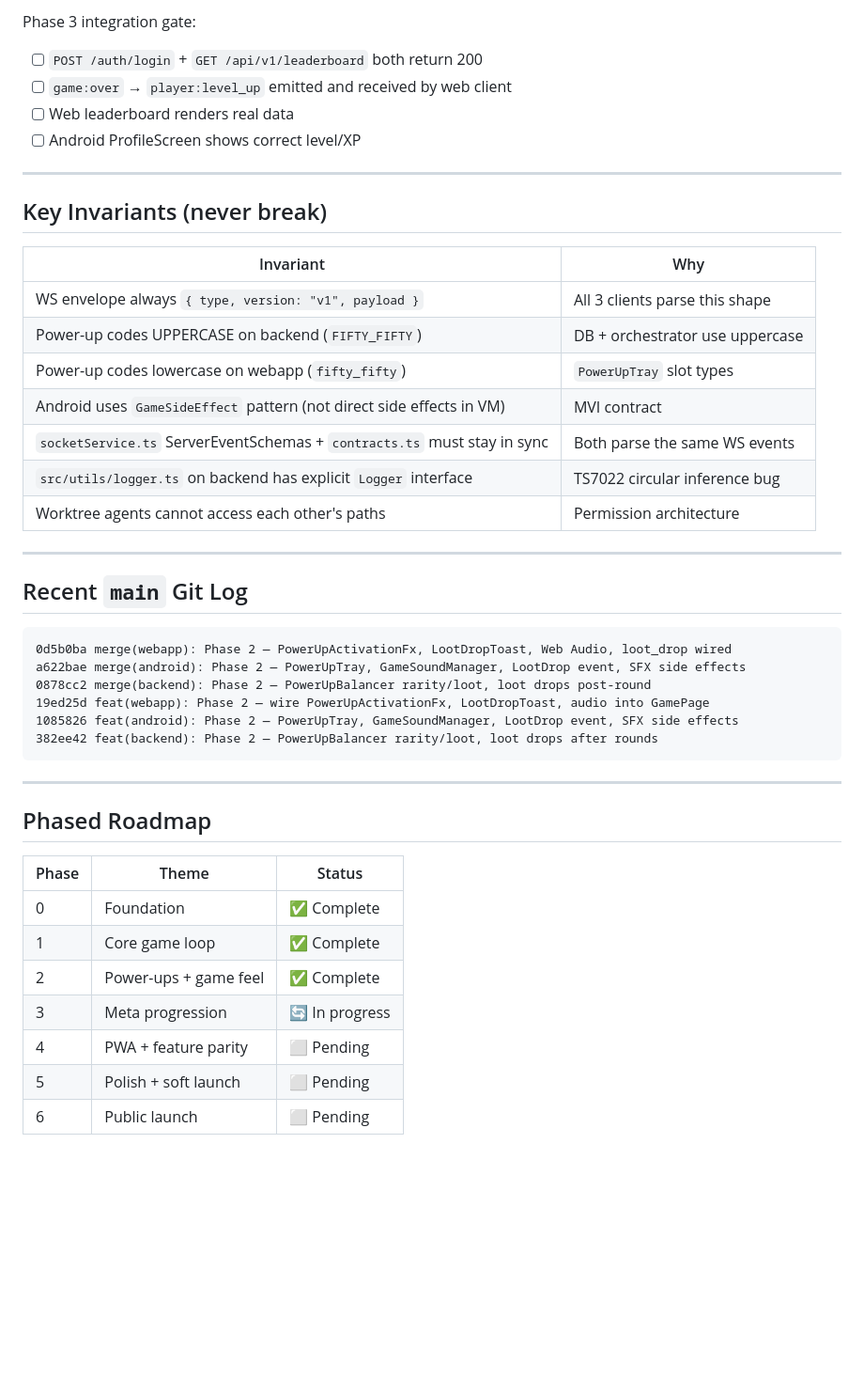
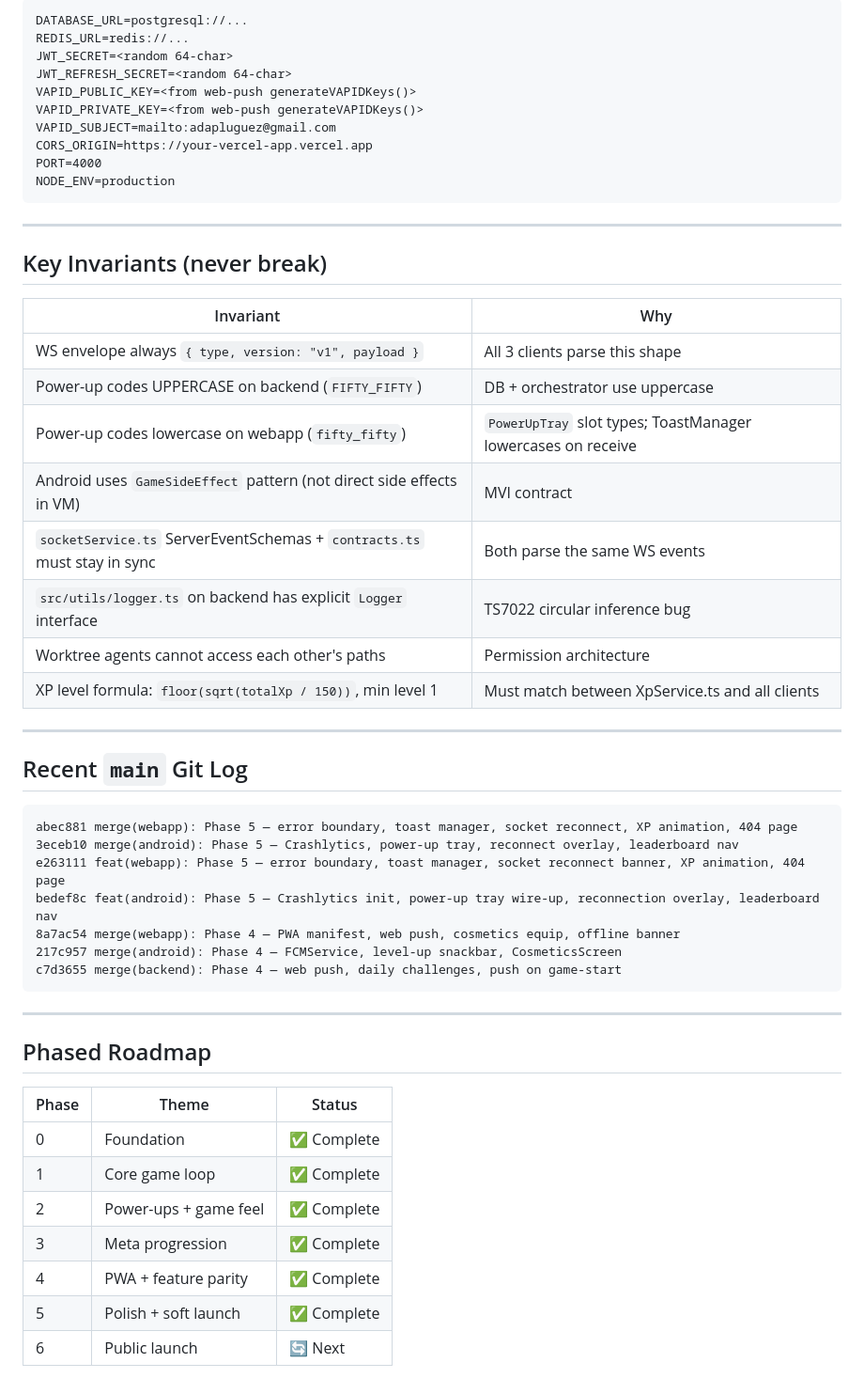
Before and after one commit to adaPlu/quiz_royale_showdown, a Markdown page: CODEX_HANDOFF.md, the part around one of its changes. Shown at 94% size. GitHub-like rendering; blank space fills up the shorter version.

````diff
--- a/CODEX_HANDOFF.md
+++ b/CODEX_HANDOFF.md
@@ -211,10 +103,15 @@ git -C /c/Users/plugu/AndroidStudioProjects/QuizGame-main tag phase-3-complete
 ```
-
-Phase 3 integration gate:
-- [ ] `POST /auth/login` + `GET /api/v1/leaderboard` both return 200
-- [ ] `game:over` → `player:level_up` emitted and received by web client
-- [ ] Web leaderboard renders real data
-- [ ] Android ProfileScreen shows correct level/XP
+DATABASE_URL=postgresql://...
+REDIS_URL=redis://...
+JWT_SECRET=<random 64-char>
+JWT_REFRESH_SECRET=<random 64-char>
+VAPID_PUBLIC_KEY=<from web-push generateVAPIDKeys()>
+VAPID_PRIVATE_KEY=<from web-push generateVAPIDKeys()>
+VAPID_SUBJECT=mailto:adapluguez@gmail.com
+CORS_ORIGIN=https://your-vercel-app.vercel.app
+PORT=4000
+NODE_ENV=production
+```
 
 ---
 
@@ -224,23 +121,25 @@ Phase 3 integration gate:
 |---|---|
 | WS envelope always `{ type, version: "v1", payload }` | All 3 clients parse this shape |
 | Power-up codes UPPERCASE on backend (`FIFTY_FIFTY`) | DB + orchestrator use uppercase |
-| Power-up codes lowercase on webapp (`fifty_fifty`) | `PowerUpTray` slot types |
+| Power-up codes lowercase on webapp (`fifty_fifty`) | `PowerUpTray` slot types; ToastManager lowercases on receive |
 | Android uses `GameSideEffect` pattern (not direct side effects in VM) | MVI contract |
 | `socketService.ts` ServerEventSchemas + `contracts.ts` must stay in sync | Both parse the same WS events |
 | `src/utils/logger.ts` on backend has explicit `Logger` interface | TS7022 circular inference bug |
 | Worktree agents cannot access each other's paths | Permission architecture |
+| XP level formula: `floor(sqrt(totalXp / 150))`, min level 1 | Must match between XpService.ts and all clients |
 
 ---
 
 ## Recent `main` Git Log
 
 ```
-0d5b0ba merge(webapp): Phase 2 — PowerUpActivationFx, LootDropToast, Web Audio, loot_drop wired
-a622bae merge(android): Phase 2 — PowerUpTray, GameSoundManager, LootDrop event, SFX side effects
-0878cc2 merge(backend): Phase 2 — PowerUpBalancer rarity/loot, loot drops post-round
-19ed25d feat(webapp): Phase 2 — wire PowerUpActivationFx, LootDropToast, audio into GamePage
-1085826 feat(android): Phase 2 — PowerUpTray, GameSoundManager, LootDrop event, SFX side effects
-382ee42 feat(backend): Phase 2 — PowerUpBalancer rarity/loot, loot drops after rounds
+abec881 merge(webapp): Phase 5 — error boundary, toast manager, socket reconnect, XP animation, 404 page
+3eceb10 merge(android): Phase 5 — Crashlytics, power-up tray, reconnect overlay, leaderboard nav
+e263111 feat(webapp): Phase 5 — error boundary, toast manager, socket reconnect banner, XP animation, 404 page
+bedef8c feat(android): Phase 5 — Crashlytics init, power-up tray wire-up, reconnection overlay, leaderboard nav
+8a7ac54 merge(webapp): Phase 4 — PWA manifest, web push, cosmetics equip, offline banner
+217c957 merge(android): Phase 4 — FCMService, level-up snackbar, CosmeticsScreen
+c7d3655 merge(backend): Phase 4 — web push, daily challenges, push on game-start
 ```
 
 ---
@@ -252,7 +151,7 @@ a622bae merge(android): Phase 2 — PowerUpTray, GameSoundManager, LootDrop even
 | 0 | Foundation | ✅ Complete |
 | 1 | Core game loop | ✅ Complete |
 | 2 | Power-ups + game feel | ✅ Complete |
-| 3 | Meta progression | 🔄 In progress |
-| 4 | PWA + feature parity | ⬜ Pending |
-| 5 | Polish + soft launch | ⬜ Pending |
-| 6 | Public launch | ⬜ Pending |
+| 3 | Meta progression | ✅ Complete |
+| 4 | PWA + feature parity | ✅ Complete |
+| 5 | Polish + soft launch | ✅ Complete |
+| 6 | Public launch | 🔄 Next |
````
Also changed, not shown: other parts of CODEX_HANDOFF.md (+44 -152 lines).
